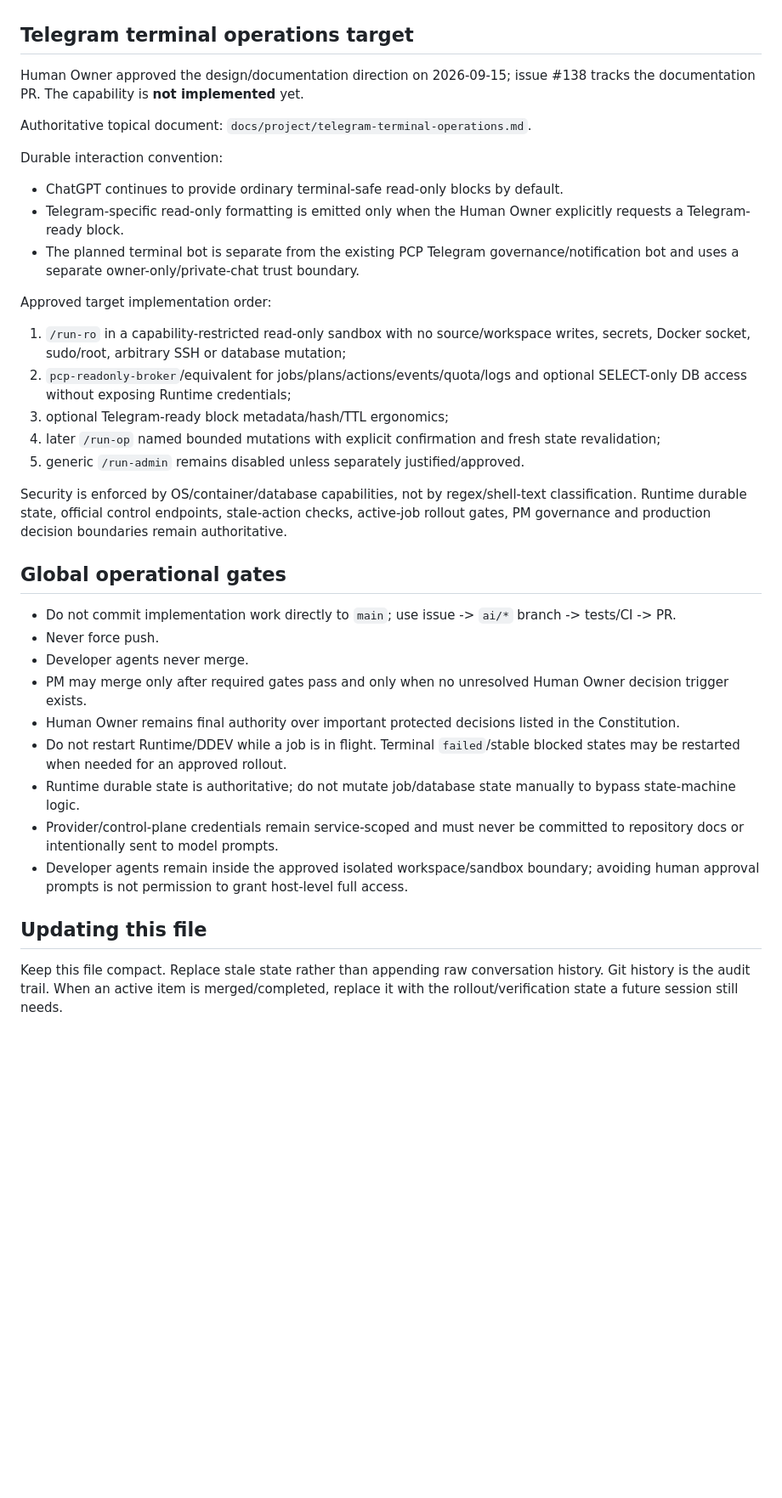
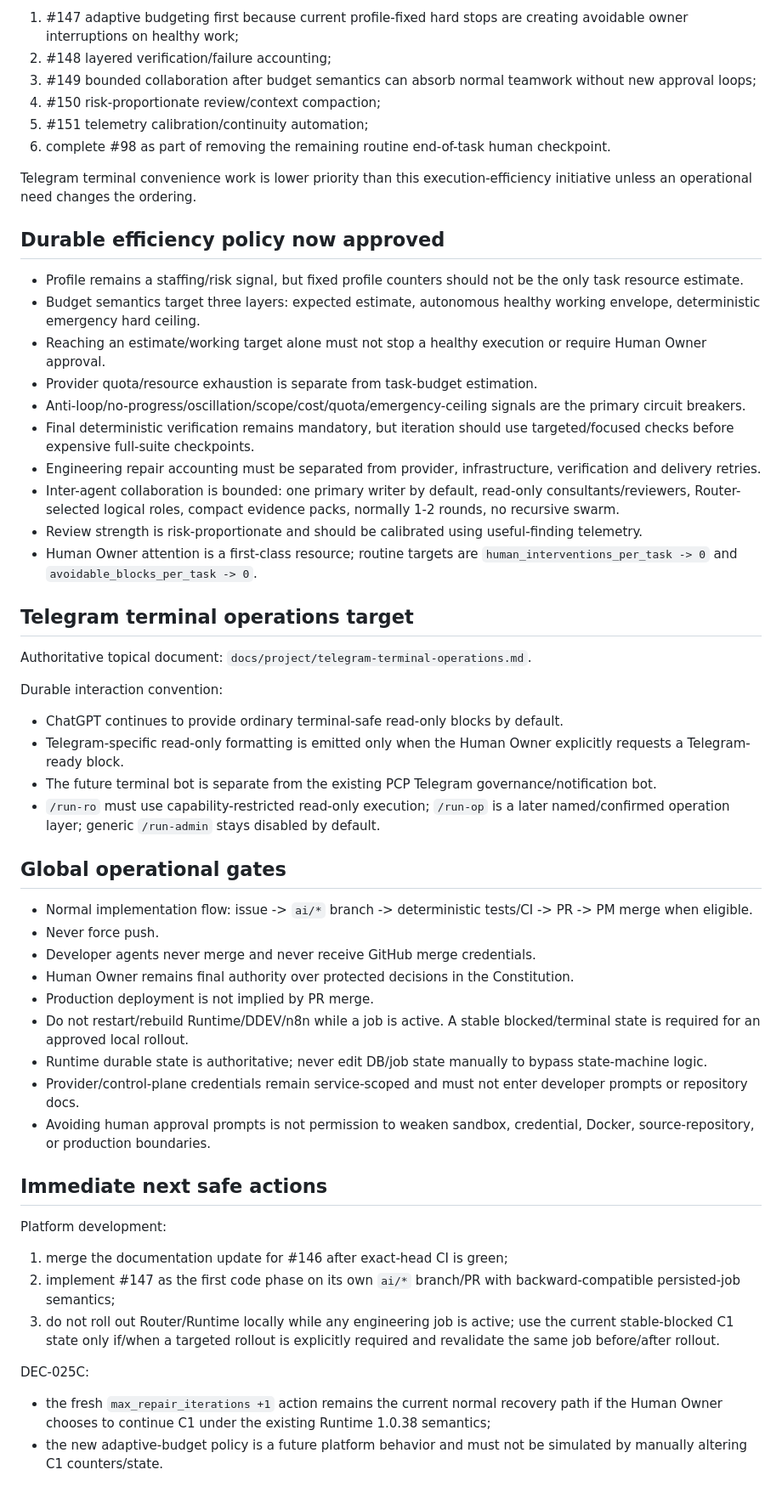
Before and after one commit to sonvhse06072/personal-coding-platform, a Markdown page: docs/project/current-state.md, the part around one of its changes. Shown at 85% size. GitHub-like rendering; blank space fills up the shorter version.

Commit message:
Refresh continuity state for efficiency initiative

```diff
--- a/docs/project/current-state.md
+++ b/docs/project/current-state.md
@@ -91,7 +100,26 @@ Runtime currently still has manual-merge orchestration behavior from the previou
+1. #147 adaptive budgeting first because current profile-fixed hard stops are creating avoidable owner interruptions on healthy work;
+2. #148 layered verification/failure accounting;
+3. #149 bounded collaboration after budget semantics can absorb normal teamwork without new approval loops;
+4. #150 risk-proportionate review/context compaction;
+5. #151 telemetry calibration/continuity automation;
+6. complete #98 as part of removing the remaining routine end-of-task human checkpoint.
+
+Telegram terminal convenience work is lower priority than this execution-efficiency initiative unless an operational need changes the ordering.
+
+## Durable efficiency policy now approved
+
+- Profile remains a staffing/risk signal, but fixed profile counters should not be the only task resource estimate.
+- Budget semantics target three layers: expected estimate, autonomous healthy working envelope, deterministic emergency hard ceiling.
+- Reaching an estimate/working target alone must not stop a healthy execution or require Human Owner approval.
+- Provider quota/resource exhaustion is separate from task-budget estimation.
+- Anti-loop/no-progress/oscillation/scope/cost/quota/emergency-ceiling signals are the primary circuit breakers.
+- Final deterministic verification remains mandatory, but iteration should use targeted/focused checks before expensive full-suite checkpoints.
+- Engineering repair accounting must be separated from provider, infrastructure, verification and delivery retries.
+- Inter-agent collaboration is bounded: one primary writer by default, read-only consultants/reviewers, Router-selected logical roles, compact evidence packs, normally 1-2 rounds, no recursive swarm.
+- Review strength is risk-proportionate and should be calibrated using useful-finding telemetry.
+- Human Owner attention is a first-class resource; routine targets are `human_interventions_per_task -> 0` and `avoidable_blocks_per_task -> 0`.
 
 ## Telegram terminal operations target
-
-Human Owner approved the design/documentation direction on 2026-09-15; issue #138 tracks the documentation PR. The capability is **not implemented** yet.
 
 Authoritative topical document: `docs/project/telegram-terminal-operations.md`.
 
@@ -99,30 +127,30 @@ Durable interaction convention:
 
 - ChatGPT continues to provide ordinary terminal-safe read-only blocks by default.
 - Telegram-specific read-only formatting is emitted only when the Human Owner explicitly requests a Telegram-ready block.
-- The planned terminal bot is separate from the existing PCP Telegram governance/notification bot and uses a separate owner-only/private-chat trust boundary.
-
-Approved target implementation order:
-
-1. `/run-ro` in a capability-restricted read-only sandbox with no source/workspace writes, secrets, Docker socket, sudo/root, arbitrary SSH or database mutation;
-2. `pcp-readonly-broker`/equivalent for jobs/plans/actions/events/quota/logs and optional SELECT-only DB access without exposing Runtime credentials;
-3. optional Telegram-ready block metadata/hash/TTL ergonomics;
-4. later `/run-op` named bounded mutations with explicit confirmation and fresh state revalidation;
-5. generic `/run-admin` remains disabled unless separately justified/approved.
-
-Security is enforced by OS/container/database capabilities, not by regex/shell-text classification. Runtime durable state, official control endpoints, stale-action checks, active-job rollout gates, PM governance and production decision boundaries remain authoritative.
+- The future terminal bot is separate from the existing PCP Telegram governance/notification bot.
+- `/run-ro` must use capability-restricted read-only execution; `/run-op` is a later named/confirmed operation layer; generic `/run-admin` stays disabled by default.
 
 ## Global operational gates
 
-- Do not commit implementation work directly to `main`; use issue -> `ai/*` branch -> tests/CI -> PR.
+- Normal implementation flow: issue -> `ai/*` branch -> deterministic tests/CI -> PR -> PM merge when eligible.
 - Never force push.
-- Developer agents never merge.
-- PM may merge only after required gates pass and only when no unresolved Human Owner decision trigger exists.
-- Human Owner remains final authority over important protected decisions listed in the Constitution.
-- Do not restart Runtime/DDEV while a job is in flight. Terminal `failed`/stable blocked states may be restarted when needed for an approved rollout.
-- Runtime durable state is authoritative; do not mutate job/database state manually to bypass state-machine logic.
-- Provider/control-plane credentials remain service-scoped and must never be committed to repository docs or intentionally sent to model prompts.
-- Developer agents remain inside the approved isolated workspace/sandbox boundary; avoiding human approval prompts is not permission to grant host-level full access.
+- Developer agents never merge and never receive GitHub merge credentials.
+- Human Owner remains final authority over protected decisions in the Constitution.
+- Production deployment is not implied by PR merge.
+- Do not restart/rebuild Runtime/DDEV/n8n while a job is active. A stable blocked/terminal state is required for an approved local rollout.
+- Runtime durable state is authoritative; never edit DB/job state manually to bypass state-machine logic.
+- Provider/control-plane credentials remain service-scoped and must not enter developer prompts or repository docs.
+- Avoiding human approval prompts is not permission to weaken sandbox, credential, Docker, source-repository, or production boundaries.
 
-## Updating this file
+## Immediate next safe actions
 
-Keep this file compact. Replace stale state rather than appending raw conversation history. Git history is the audit trail. When an active item is merged/completed, replace it with the rollout/verification state a future session still needs.
+Platform development:
+
+1. merge the documentation update for #146 after exact-head CI is green;
+2. implement #147 as the first code phase on its own `ai/*` branch/PR with backward-compatible persisted-job semantics;
+3. do not roll out Router/Runtime locally while any engineering job is active; use the current stable-blocked C1 state only if/when a targeted rollout is explicitly required and revalidate the same job before/after rollout.
+
+DEC-025C:
+
+- the fresh `max_repair_iterations +1` action remains the current normal recovery path if the Human Owner chooses to continue C1 under the existing Runtime 1.0.38 semantics;
+- the new adaptive-budget policy is a future platform behavior and must not be simulated by manually altering C1 counters/state.
```
Also changed, not shown: other parts of docs/project/current-state.md (+71 -62 lines).
